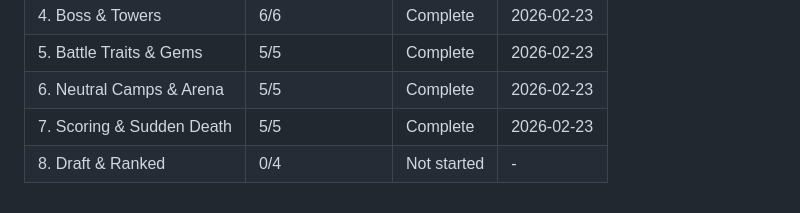
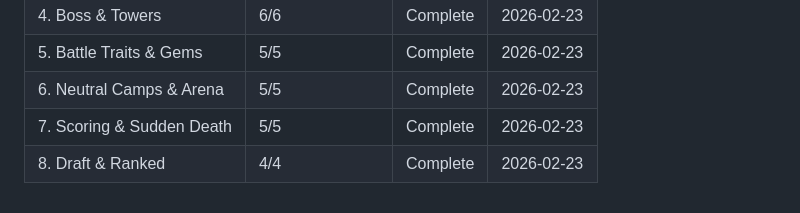
Before and after one commit to Brenopires/dota22, a Markdown page: .planning/ROADMAP.md, the part around one of its changes. Rendered like a GitHub page.

```diff
--- a/.planning/ROADMAP.md
+++ b/.planning/ROADMAP.md
@@ -240,4 +240,4 @@ Plans:
 | 5. Battle Traits & Gems | 5/5 | Complete | 2026-02-23 |
 | 6. Neutral Camps & Arena | 5/5 | Complete | 2026-02-23 |
 | 7. Scoring & Sudden Death | 5/5 | Complete | 2026-02-23 |
-| 8. Draft & Ranked | 0/4 | Not started | - |
+| 8. Draft & Ranked | 4/4 | Complete | 2026-02-23 |
```
Also changed, not shown: other parts of .planning/ROADMAP.md (+5 -5 lines), .planning/STATE.md (+11 -10 lines).
